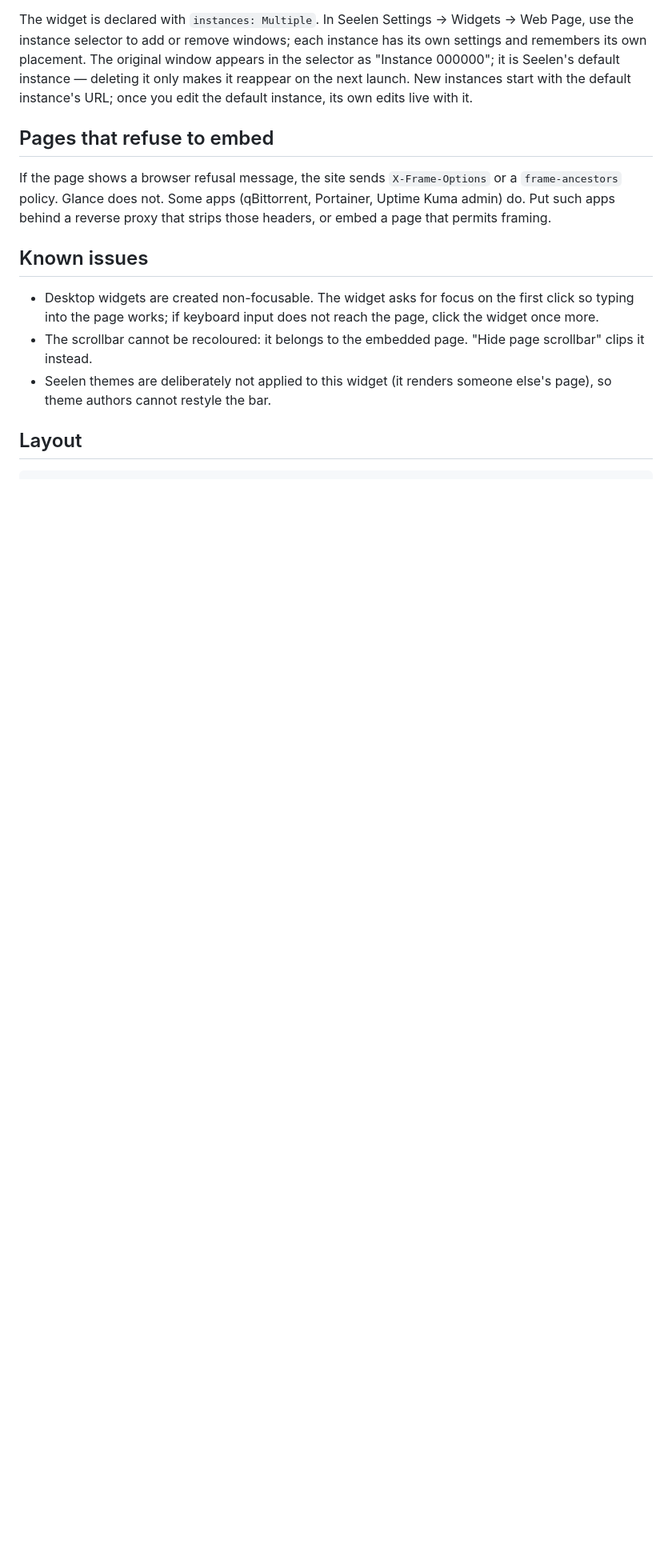
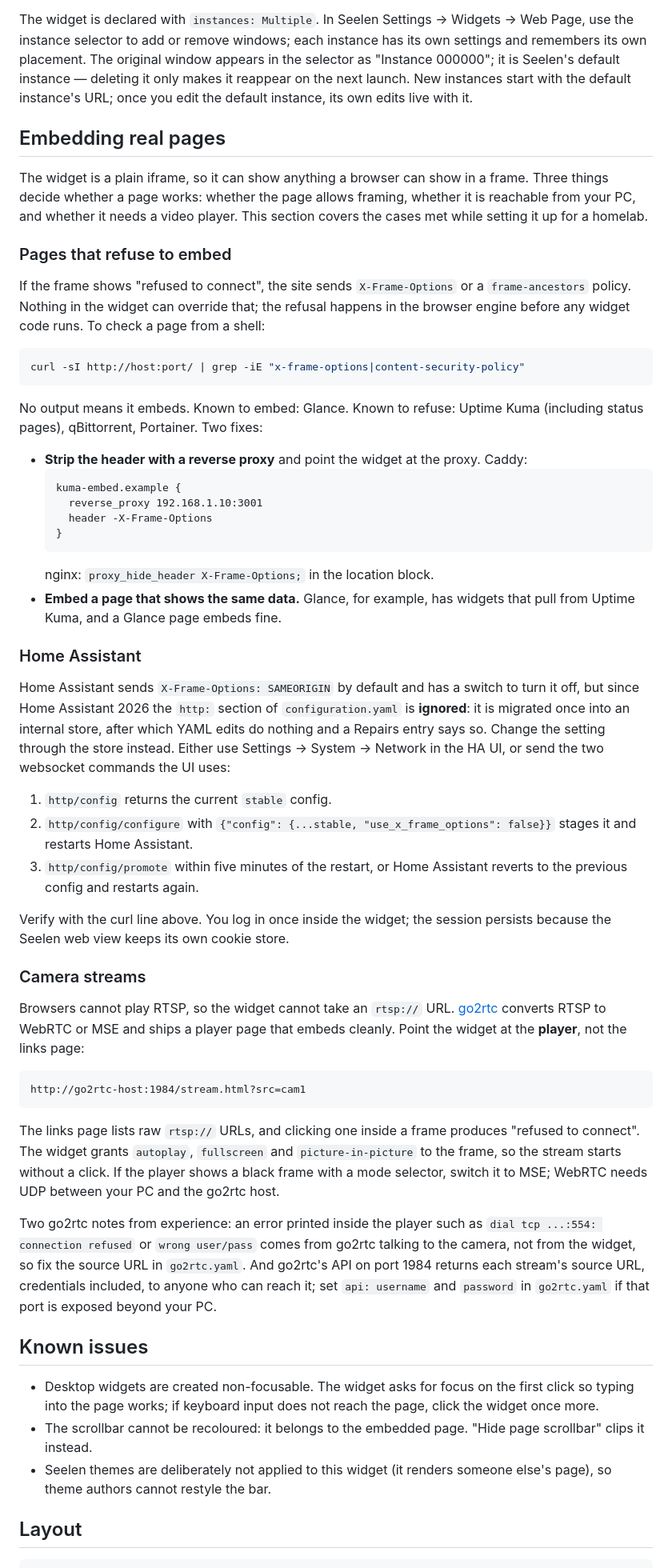
Before and after one commit to axe08/seelen-webpage-widget, a Markdown page: README.md, the part around the change. Shown at 80% size. Drawn GitHub-style; blank space fills up the shorter version.

Commit message:
docs: guide to embedding Home Assistant, camera streams and pages that refuse framing
Co-Authored-By: Claude Fable 5.1 <noreply@anthropic.com>
Claude-Session: https://claude.ai/code/session_01TeJapNsuCPvYLWMqRxAf9m

````diff
--- a/README.md
+++ b/README.md
@@ -73,12 +73,80 @@ instance — deleting it only makes it reappear on the next launch. New
 instances start with the default instance's URL; once you edit the default
 instance, its own edits live with it.
 
-## Pages that refuse to embed
+## Embedding real pages
 
-If the page shows a browser refusal message, the site sends
-`X-Frame-Options` or a `frame-ancestors` policy. Glance does not. Some apps
-(qBittorrent, Portainer, Uptime Kuma admin) do. Put such apps behind a reverse
-proxy that strips those headers, or embed a page that permits framing.
+The widget is a plain iframe, so it can show anything a browser can show in a
+frame. Three things decide whether a page works: whether the page allows
+framing, whether it is reachable from your PC, and whether it needs a video
+player. This section covers the cases met while setting it up for a homelab.
+
+### Pages that refuse to embed
+
+If the frame shows "refused to connect", the site sends `X-Frame-Options` or
+a `frame-ancestors` policy. Nothing in the widget can override that; the
+refusal happens in the browser engine before any widget code runs. To check
+a page from a shell:
+
+```bash
+curl -sI http://host:port/ | grep -iE "x-frame-options|content-security-policy"
+```
+
+No output means it embeds. Known to embed: Glance. Known to refuse: Uptime
+Kuma (including status pages), qBittorrent, Portainer. Two fixes:
+
+- **Strip the header with a reverse proxy** and point the widget at the proxy.
+  Caddy:
+  ```
+  kuma-embed.example {
+    reverse_proxy 192.168.1.10:3001
+    header -X-Frame-Options
+  }
+  ```
+  nginx: `proxy_hide_header X-Frame-Options;` in the location block.
+- **Embed a page that shows the same data.** Glance, for example, has
+  widgets that pull from Uptime Kuma, and a Glance page embeds fine.
+
+### Home Assistant
+
+Home Assistant sends `X-Frame-Options: SAMEORIGIN` by default and has a
+switch to turn it off, but since Home Assistant 2026 the `http:` section of
+`configuration.yaml` is **ignored**: it is migrated once into an internal
+store, after which YAML edits do nothing and a Repairs entry says so. Change
+the setting through the store instead. Either use Settings → System →
+Network in the HA UI, or send the two websocket commands the UI uses:
+
+1. `http/config` returns the current `stable` config.
+2. `http/config/configure` with `{"config": {...stable, "use_x_frame_options": false}}`
+   stages it and restarts Home Assistant.
+3. `http/config/promote` within five minutes of the restart, or Home
+   Assistant reverts to the previous config and restarts again.
+
+Verify with the curl line above. You log in once inside the widget; the
+session persists because the Seelen web view keeps its own cookie store.
+
+### Camera streams
+
+Browsers cannot play RTSP, so the widget cannot take an `rtsp://` URL.
+[go2rtc](https://github.com/AlexxIT/go2rtc) converts RTSP to WebRTC or MSE
+and ships a player page that embeds cleanly. Point the widget at the
+**player**, not the links page:
+
+```
+http://go2rtc-host:1984/stream.html?src=cam1
+```
+
+The links page lists raw `rtsp://` URLs, and clicking one inside a frame
+produces "refused to connect". The widget grants `autoplay`, `fullscreen`
+and `picture-in-picture` to the frame, so the stream starts without a click.
+If the player shows a black frame with a mode selector, switch it to MSE;
+WebRTC needs UDP between your PC and the go2rtc host.
+
+Two go2rtc notes from experience: an error printed inside the player such as
+`dial tcp ...:554: connection refused` or `wrong user/pass` comes from go2rtc
+talking to the camera, not from the widget, so fix the source URL in
+`go2rtc.yaml`. And go2rtc's API on port 1984 returns each stream's source
+URL, credentials included, to anyone who can reach it; set `api: username`
+and `password` in `go2rtc.yaml` if that port is exposed beyond your PC.
 
 ## Known issues
 
````
